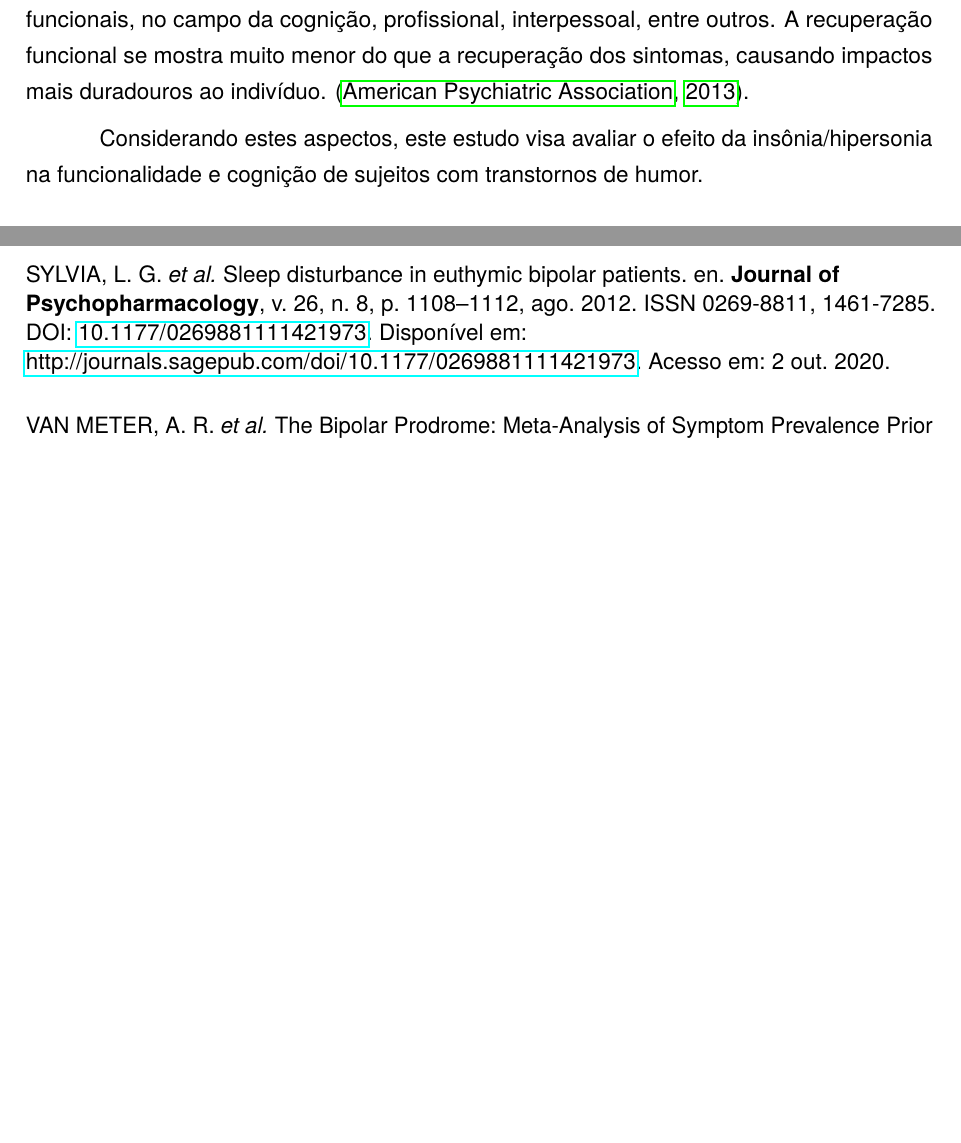
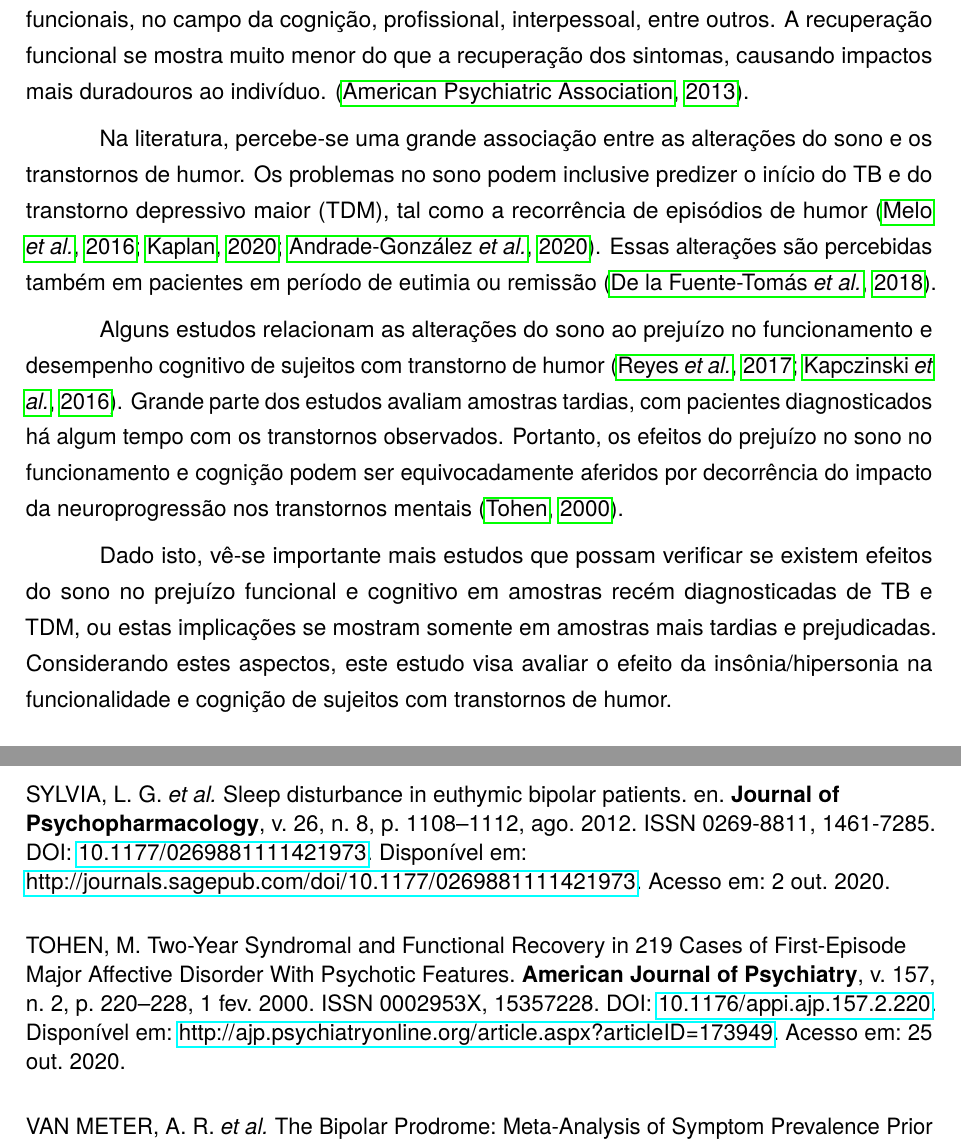
Before and after one commit to brunomontezano/projeto-tcc, a LaTeX thesis (projeto.tex): two parts of pages 6 and 23 of 51, joined at a grey line, cut so that both start at the same text, the shorter picture padded with empty space. Compiled offline with pdfLaTeX.

Commit message:
Adicionando parágrafos na introdução.

```diff
--- a/projeto.tex
+++ b/projeto.tex
@@ -252,6 +242,32 @@
     sintomas, causando impactos mais duradouros ao indivíduo.
     \parencite{american_psychiatric_association_diagnostic_2013}.
 
+    Na literatura, percebe-se uma grande associação entre as alterações do sono
+    e os transtornos de humor.
+    Os problemas no sono podem inclusive predizer o início do TB e do transtorno
+    depressivo maior (TDM), tal como a recorrência de episódios de humor
+    \parencite{melo_sleep_2016,
+    kaplan_sleep_2020,
+    andrade-gonzalez_initial_2020}.
+    Essas alterações são percebidas também em pacientes em período de eutimia
+    ou remissão
+    \parencite{de_la_fuente-tomas_sleep_2018}.
+
+    Alguns estudos relacionam as alterações do sono ao prejuízo no funcionamento
+    e desempenho cognitivo de sujeitos com transtorno de humor
+    \parencite{reyes_functional_2017,
+    kapczinski_cognition_2016}.
+    Grande parte dos estudos avaliam amostras tardias, com pacientes diagnosticados
+    há algum tempo com os transtornos observados.
+    Portanto, os efeitos do prejuízo no sono no funcionamento e cognição podem
+    ser equivocadamente aferidos por decorrência do impacto da neuroprogressão
+    nos transtornos mentais
+    \parencite{tohen_two-year_2000}.
+
+    Dado isto, vê-se importante mais estudos que possam verificar se existem efeitos
+    do sono no prejuízo funcional e cognitivo em amostras recém diagnosticadas
+    de TB e TDM, ou estas implicações se mostram somente em amostras mais
+    tardias e prejudicadas.
     Considerando estes aspectos, este estudo visa avaliar o efeito da
     insônia/hipersonia na funcionalidade e cognição de sujeitos com
     transtornos de humor.
```
Also changed, not shown: projeto.pdf, projeto.tex (10 more changed lines).
